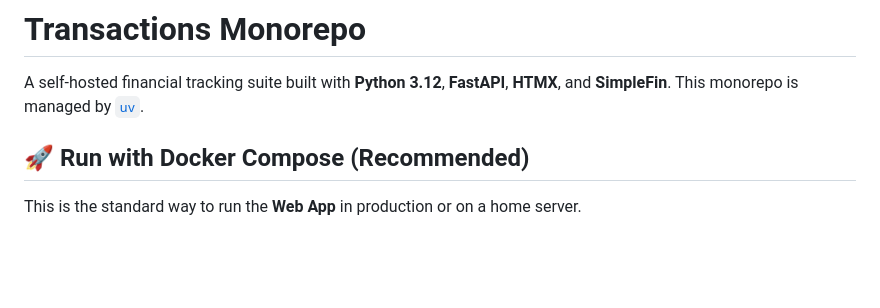
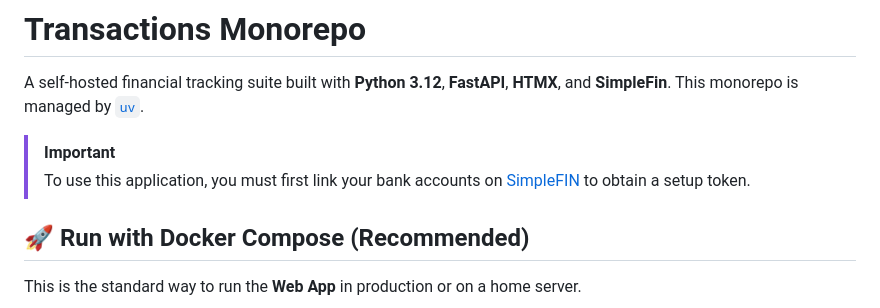
Before and after one commit to sufyan-motala/transactions, a Markdown page: README.md, the part around the change. GitHub-like rendering; blank space fills up the shorter version.

Commit message:
Update README with simplefin req

```diff
--- a/README.md
+++ b/README.md
@@ -1,6 +1,9 @@
 # Transactions Monorepo
 
 A self-hosted financial tracking suite built with **Python 3.12**, **FastAPI**, **HTMX**, and **SimpleFin**. This monorepo is managed by [`uv`](https://github.com/astral-sh/uv).
+
+> [!IMPORTANT]
+> To use this application, you must first link your bank accounts on [SimpleFIN](https://beta-bridge.simplefin.org) to obtain a setup token.
 
 ## 🚀 Run with Docker Compose (Recommended)
 
```
